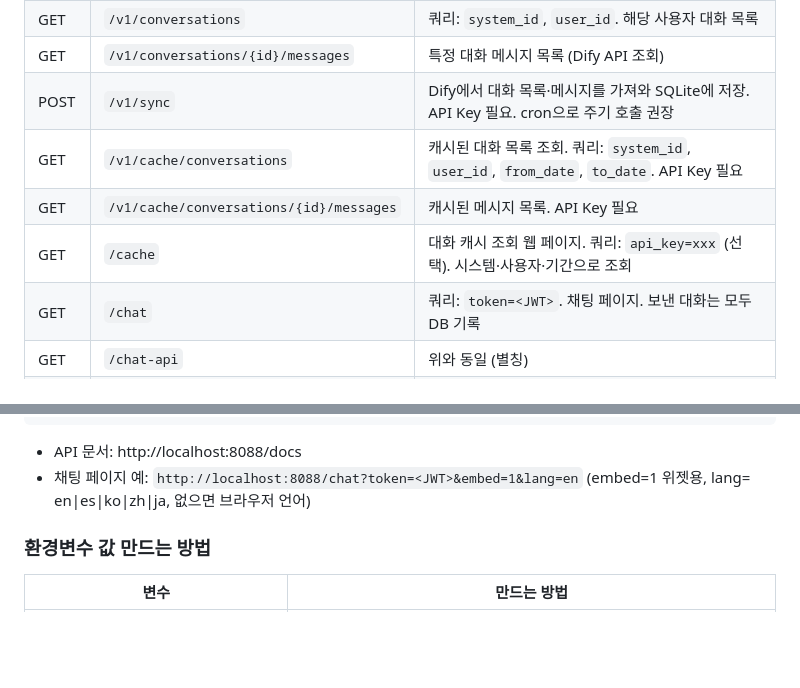
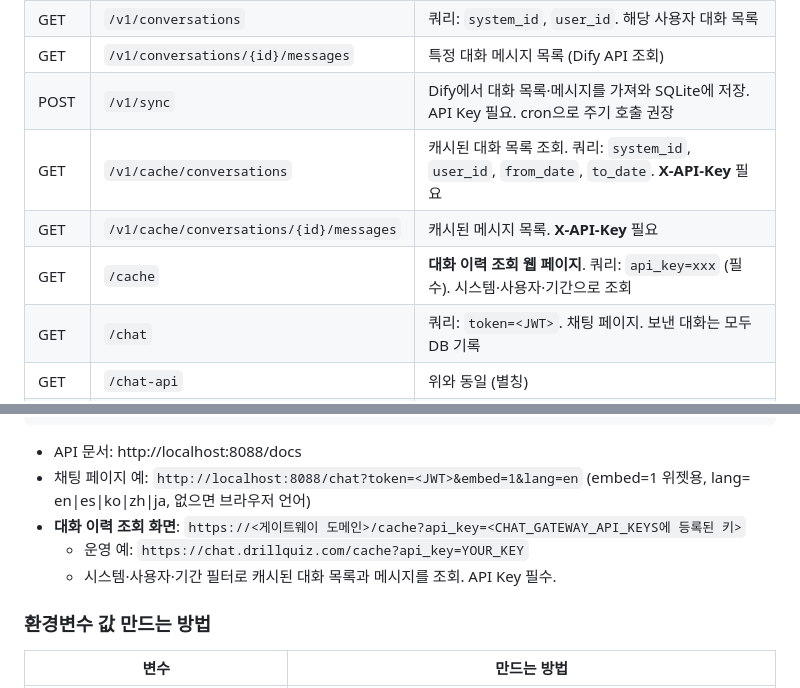
Before and after one commit to doohee323/tz-minio-rag-dify, a Markdown page: chat-gateway/README.md, 2 parts joined by grey strips. Rendered like a GitHub page; blank space fills up the shorter version.

Commit message:
docs(chat-gateway): README 대화 이력 조회(/cache) 안내 정리
Co-authored-by: Cursor <cursoragent@cursor.com>

```diff
--- a/chat-gateway/README.md
+++ b/chat-gateway/README.md
@@ -73,9 +73,9 @@ DrillQuiz, **CoinTutor** 등에서 "채팅 열기" 버튼을 누르면 게이트
 | GET | `/v1/conversations` | 쿼리: `system_id`, `user_id`. 해당 사용자 대화 목록 |
 | GET | `/v1/conversations/{id}/messages` | 특정 대화 메시지 목록 (Dify API 조회) |
 | POST | `/v1/sync` | Dify에서 대화 목록·메시지를 가져와 SQLite에 저장. API Key 필요. cron으로 주기 호출 권장 |
-| GET | `/v1/cache/conversations` | 캐시된 대화 목록 조회. 쿼리: `system_id`, `user_id`, `from_date`, `to_date`. API Key 필요 |
-| GET | `/v1/cache/conversations/{id}/messages` | 캐시된 메시지 목록. API Key 필요 |
-| GET | `/cache` | 대화 캐시 조회 웹 페이지. 쿼리: `api_key=xxx` (선택). 시스템·사용자·기간으로 조회 |
+| GET | `/v1/cache/conversations` | 캐시된 대화 목록 조회. 쿼리: `system_id`, `user_id`, `from_date`, `to_date`. **X-API-Key** 필요 |
+| GET | `/v1/cache/conversations/{id}/messages` | 캐시된 메시지 목록. **X-API-Key** 필요 |
+| GET | `/cache` | **대화 이력 조회 웹 페이지**. 쿼리: `api_key=xxx` (필수). 시스템·사용자·기간으로 조회 |
 | GET | `/chat` | 쿼리: `token=<JWT>`. 채팅 페이지. 보낸 대화는 모두 DB 기록 |
 | GET | `/chat-api` | 위와 동일 (별칭) |
 | GET | `/v1/chat-token` | 쿼리: `system_id`, `user_id`. 헤더 `X-API-Key` 필요. 채팅용 JWT 발급 (DrillQuiz: 로그인=username, 비로그인=anonymous) |
@@ -93,6 +93,9 @@ uvicorn app.main:app --reload --host 0.0.0.0 --port 8088
 
 - API 문서: http://localhost:8088/docs
 - 채팅 페이지 예: `http://localhost:8088/chat?token=<JWT>&embed=1&lang=en` (embed=1 위젯용, lang= en|es|ko|zh|ja, 없으면 브라우저 언어)
+- **대화 이력 조회 화면**: `https://<게이트웨이 도메인>/cache?api_key=<CHAT_GATEWAY_API_KEYS에 등록된 키>`
+  - 운영 예: `https://chat.drillquiz.com/cache?api_key=YOUR_KEY`
+  - 시스템·사용자·기간 필터로 캐시된 대화 목록과 메시지를 조회. API Key 필수.
 
 ### 환경변수 값 만드는 방법
 
```
